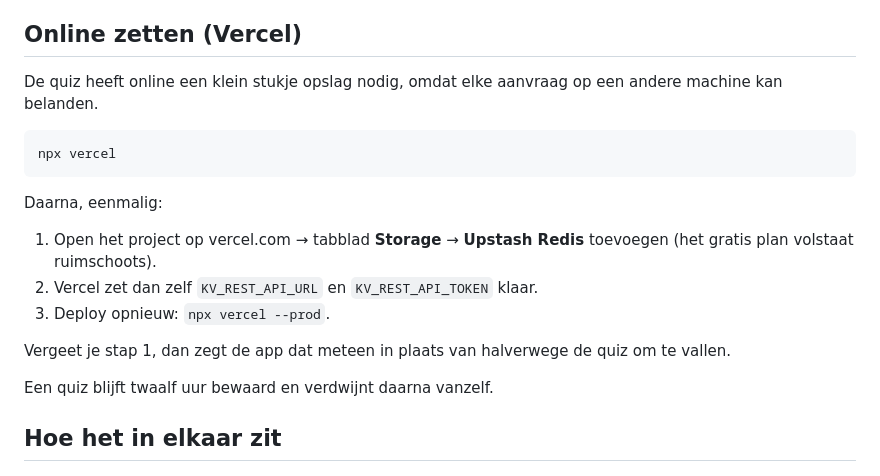
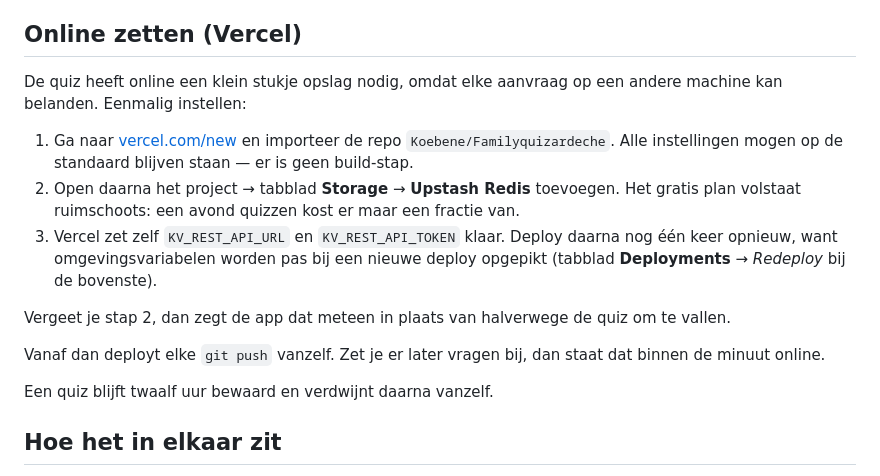
Before and after one commit to Koebene/Familyquizardeche, a Markdown page: README.md, the part around the change. Rendered like a GitHub page.

Commit message:
README: deployen via de GitHub-koppeling in plaats van de CLI
Nu de repo bestaat is importeren op vercel.com/new eenvoudiger dan
npx vercel, en deployt elke push daarna vanzelf. Ook duidelijker
gemaakt dat Upstash pas meetelt na een nieuwe deploy.

Co-Authored-By: Claude Opus 5 <noreply@anthropic.com>

````diff
--- a/README.md
+++ b/README.md
@@ -72,21 +72,24 @@ server, dan is de quiz weg. Prima om te testen.
 ## Online zetten (Vercel)
 
 De quiz heeft online een klein stukje opslag nodig, omdat elke aanvraag
-op een andere machine kan belanden.
+op een andere machine kan belanden. Eenmalig instellen:
 
-```bash
-npx vercel
-```
+1. Ga naar [vercel.com/new](https://vercel.com/new) en importeer de repo
+   `Koebene/Familyquizardeche`. Alle instellingen mogen op de standaard
+   blijven staan — er is geen build-stap.
+2. Open daarna het project → tabblad **Storage** → **Upstash Redis**
+   toevoegen. Het gratis plan volstaat ruimschoots: een avond quizzen
+   kost er maar een fractie van.
+3. Vercel zet zelf `KV_REST_API_URL` en `KV_REST_API_TOKEN` klaar.
+   Deploy daarna nog één keer opnieuw, want omgevingsvariabelen worden
+   pas bij een nieuwe deploy opgepikt (tabblad **Deployments** →
+   *Redeploy* bij de bovenste).
 
-Daarna, eenmalig:
+Vergeet je stap 2, dan zegt de app dat meteen in plaats van halverwege de
+quiz om te vallen.
 
-1. Open het project op vercel.com → tabblad **Storage** → **Upstash Redis**
-   toevoegen (het gratis plan volstaat ruimschoots).
-2. Vercel zet dan zelf `KV_REST_API_URL` en `KV_REST_API_TOKEN` klaar.
-3. Deploy opnieuw: `npx vercel --prod`.
-
-Vergeet je stap 1, dan zegt de app dat meteen in plaats van halverwege de
-quiz om te vallen.
+Vanaf dan deployt elke `git push` vanzelf. Zet je er later vragen bij,
+dan staat dat binnen de minuut online.
 
 Een quiz blijft twaalf uur bewaard en verdwijnt daarna vanzelf.
 
````
